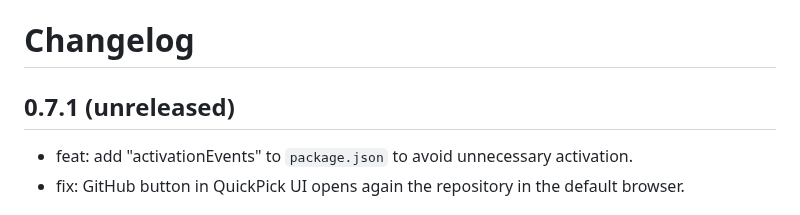
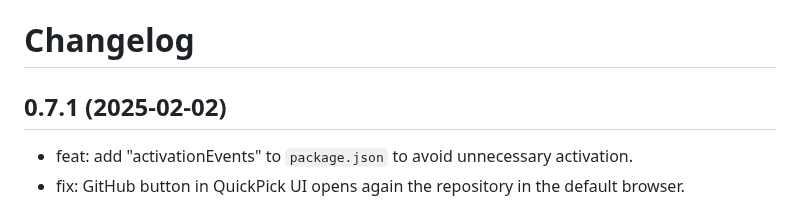
Before and after one commit to mcanouil/quarto-wizard, a Markdown page: CHANGELOG.md, the part around the change. Drawn GitHub-style.

Commit message:
ci: automatic changelog update for release (#43)
Co-authored-by: github-actions[bot] <41898282+github-actions[bot]@users.noreply.github.com>

```diff
--- a/CHANGELOG.md
+++ b/CHANGELOG.md
@@ -1,6 +1,6 @@
 # Changelog
 
-## 0.7.1 (unreleased)
+## 0.7.1 (2025-02-02)
 
 - feat: add "activationEvents" to `package.json` to avoid unnecessary activation.
 - fix: GitHub button in QuickPick UI opens again the repository in the default browser.
```
